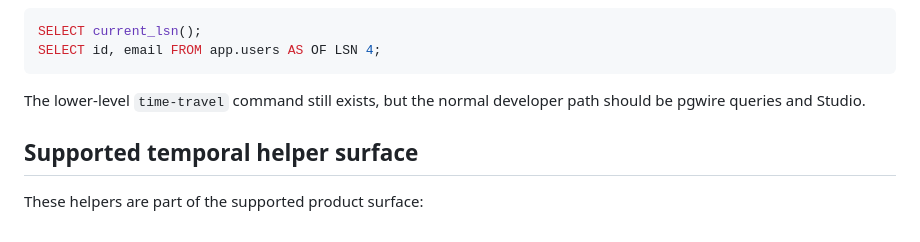
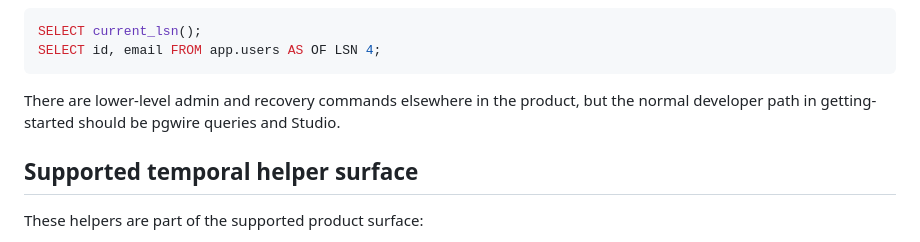
Before and after one commit to correodabid/asql, a Markdown page: docs/getting-started/05-time-travel-and-history.md, the part around the change. Rendered like a GitHub page.

````diff
--- a/docs/getting-started/05-time-travel-and-history.md
+++ b/docs/getting-started/05-time-travel-and-history.md
@@ -23,7 +23,9 @@ SELECT current_lsn();
 SELECT id, email FROM app.users AS OF LSN 4;
 ```
 
-The lower-level `time-travel` command still exists, but the normal developer path should be pgwire queries and Studio.
+There are lower-level admin and recovery commands elsewhere in the product, but
+the normal developer path in getting-started should be pgwire queries and
+Studio.
 
 ## Supported temporal helper surface
 
````
Also changed, not shown: docs/getting-started/09-go-sdk-and-integration.md (+4 -0 lines).
